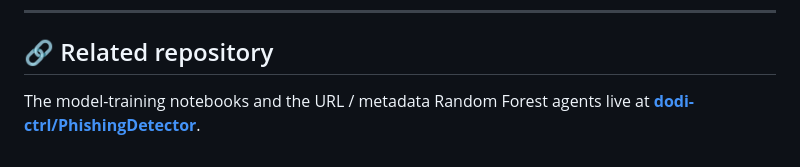
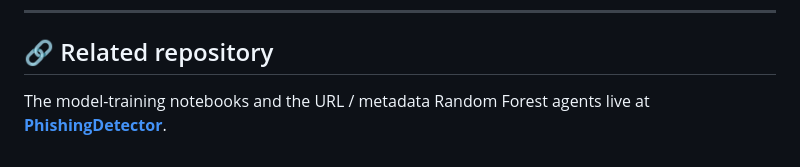
Before and after one commit to AnzouK/PhishLens, a Markdown page: README.md, the part around the change. GitHub-like rendering.

Commit message:
link fix

```diff
--- a/README.md
+++ b/README.md
@@ -219,4 +219,4 @@ Released under the [MIT License](LICENSE).
 ## 🔗 Related repository
 
 The model-training notebooks and the URL / metadata Random Forest agents
-live at [**dodi-ctrl/PhishingDetector**](https://github.com/dodi-ctrl/PhishingDetector).
+live at [**PhishingDetector**](https://github.com/dodi-ctrl/PhishingDetector).
```
